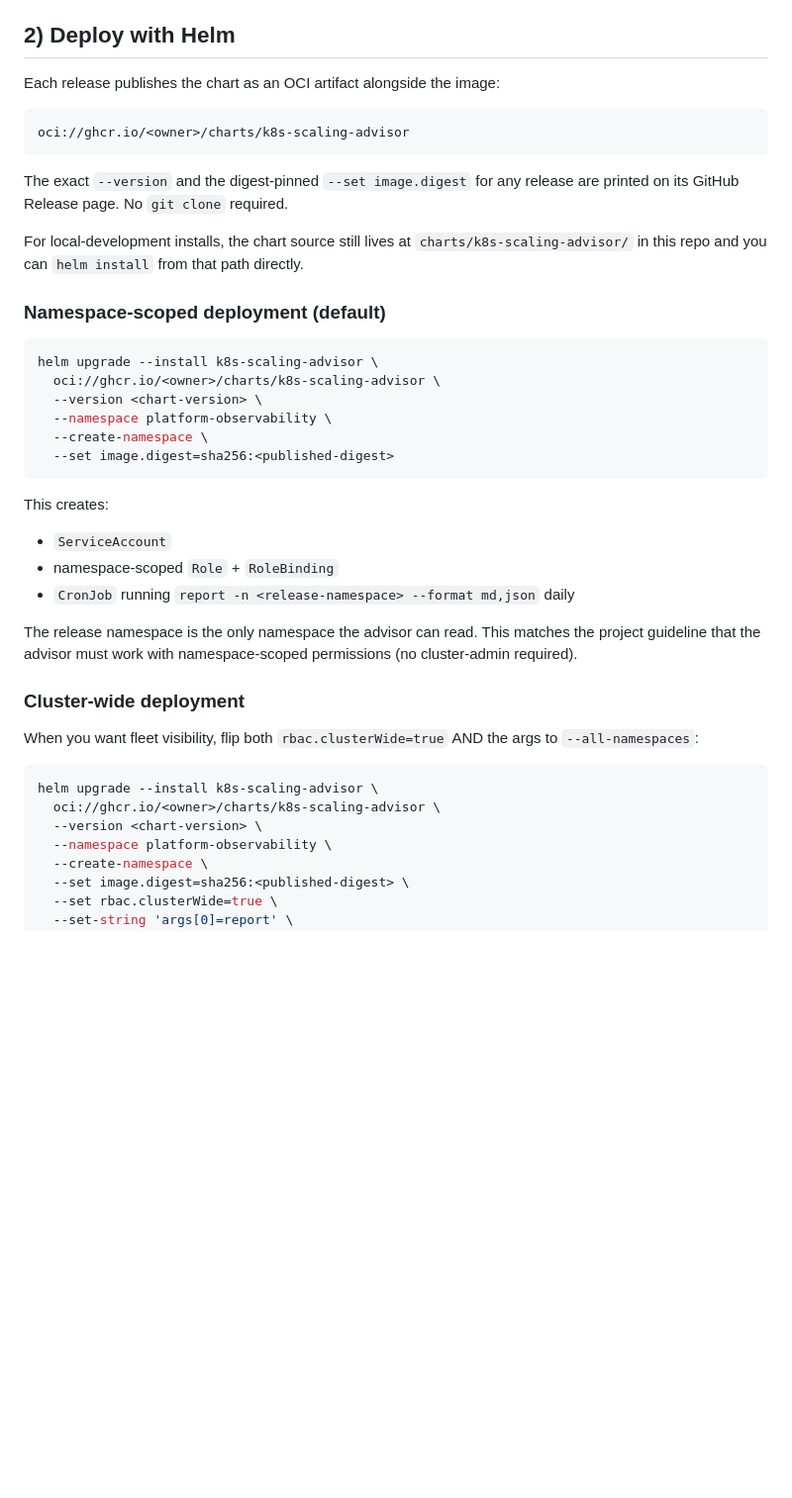
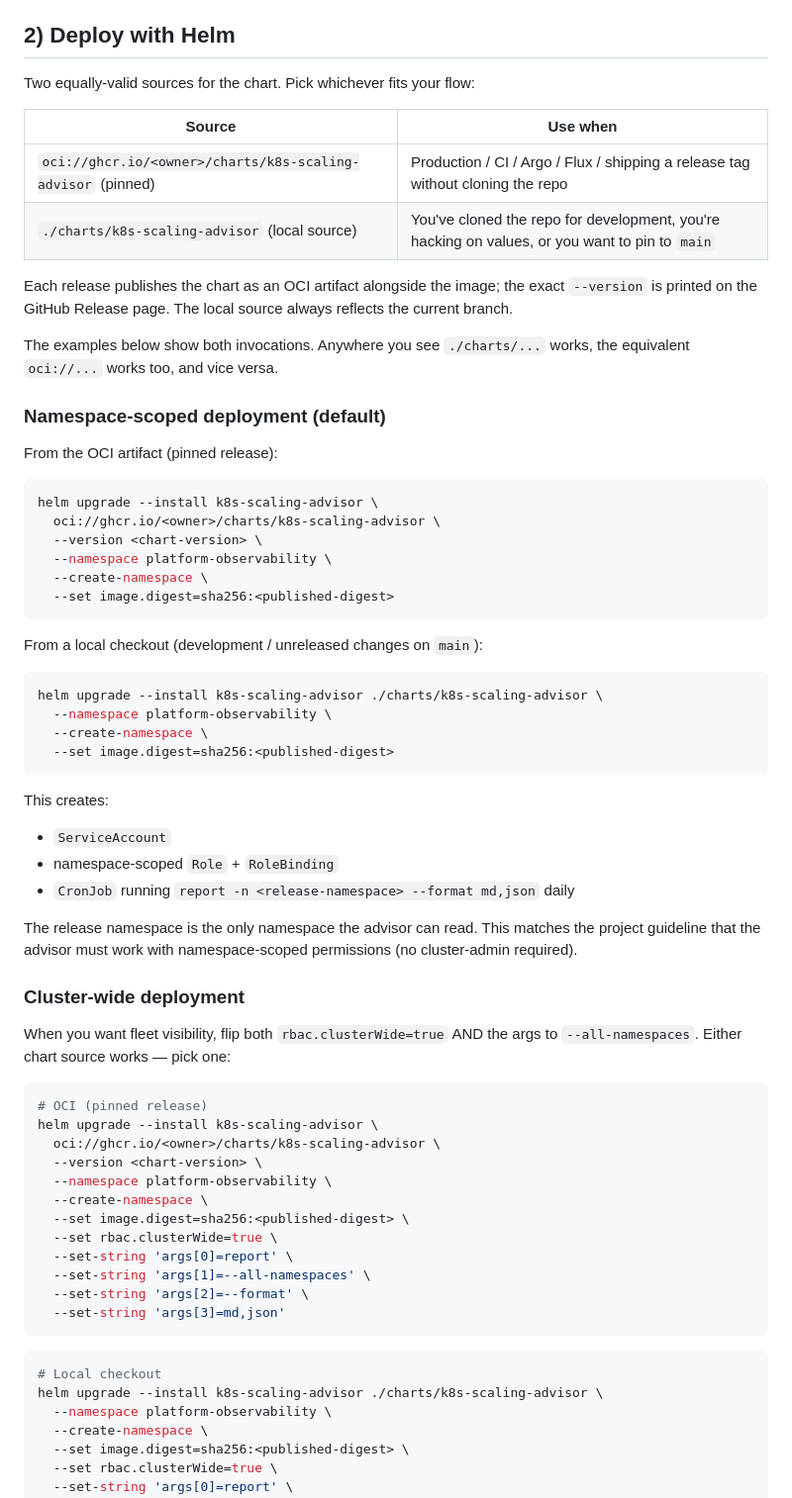
Before and after one commit to k8s-scaling-advisor/k8s-scaling-advisor, a Markdown page: docs/DEPLOYMENT.md, the part around the change. Shown at 99% size. Drawn GitHub-style; blank space fills up the shorter version.

Commit message:
docs: present OCI and local-checkout chart sources as equal options
Earlier commits made the OCI install path the documented default and
demoted `./charts/k8s-scaling-advisor` to a footnote. That was an
overcorrection — both sources are valid and serve different audiences:

  - OCI: pinned releases, Argo/Flux, anyone deploying without git.
  - Local checkout: contributors, developers tracking `main`, anyone
    iterating on values overrides.

The fix CodeRabbit asked for was specifically about the *GitHub
Release page*, which has no working directory — that's still
addressed by the previous commit. DEPLOYMENT.md is read by people
who often DO have the repo cloned, so the local path deserves
equal billing.

Both sections now show two install commands side by side: the OCI
form and the local-checkout form.

````diff
--- a/docs/DEPLOYMENT.md
+++ b/docs/DEPLOYMENT.md
@@ -36,25 +36,37 @@ talks directly to the API server.
 
 ## 2) Deploy with Helm
 
-Each release publishes the chart as an OCI artifact alongside the image:
+Two equally-valid sources for the chart. Pick whichever fits your flow:
 
-```text
-oci://ghcr.io/<owner>/charts/k8s-scaling-advisor
-```
+| Source | Use when |
+|---|---|
+| `oci://ghcr.io/<owner>/charts/k8s-scaling-advisor` (pinned) | Production / CI / Argo / Flux / shipping a release tag without cloning the repo |
+| `./charts/k8s-scaling-advisor` (local source) | You've cloned the repo for development, you're hacking on values, or you want to pin to `main` |
 
-The exact `--version` and the digest-pinned `--set image.digest` for any
-release are printed on its GitHub Release page. No `git clone` required.
+Each release publishes the chart as an OCI artifact alongside the image; the
+exact `--version` is printed on the GitHub Release page. The local source
+always reflects the current branch.
 
-For local-development installs, the chart source still lives at
-`charts/k8s-scaling-advisor/` in this repo and you can `helm install` from
-that path directly.
+The examples below show both invocations. Anywhere you see `./charts/...`
+works, the equivalent `oci://...` works too, and vice versa.
 
 ### Namespace-scoped deployment (default)
+
+From the OCI artifact (pinned release):
 
 ```bash
 helm upgrade --install k8s-scaling-advisor \
   oci://ghcr.io/<owner>/charts/k8s-scaling-advisor \
   --version <chart-version> \
+  --namespace platform-observability \
+  --create-namespace \
+  --set image.digest=sha256:<published-digest>
+```
+
+From a local checkout (development / unreleased changes on `main`):
+
+```bash
+helm upgrade --install k8s-scaling-advisor ./charts/k8s-scaling-advisor \
   --namespace platform-observability \
   --create-namespace \
   --set image.digest=sha256:<published-digest>
@@ -72,12 +84,26 @@ namespace-scoped permissions (no cluster-admin required).
 ### Cluster-wide deployment
 
 When you want fleet visibility, flip both `rbac.clusterWide=true` AND
-the args to `--all-namespaces`:
+the args to `--all-namespaces`. Either chart source works — pick one:
 
 ```bash
+# OCI (pinned release)
 helm upgrade --install k8s-scaling-advisor \
   oci://ghcr.io/<owner>/charts/k8s-scaling-advisor \
   --version <chart-version> \
+  --namespace platform-observability \
+  --create-namespace \
+  --set image.digest=sha256:<published-digest> \
+  --set rbac.clusterWide=true \
+  --set-string 'args[0]=report' \
+  --set-string 'args[1]=--all-namespaces' \
+  --set-string 'args[2]=--format' \
+  --set-string 'args[3]=md,json'
+```
+
+```bash
+# Local checkout
+helm upgrade --install k8s-scaling-advisor ./charts/k8s-scaling-advisor \
   --namespace platform-observability \
   --create-namespace \
   --set image.digest=sha256:<published-digest> \
````
